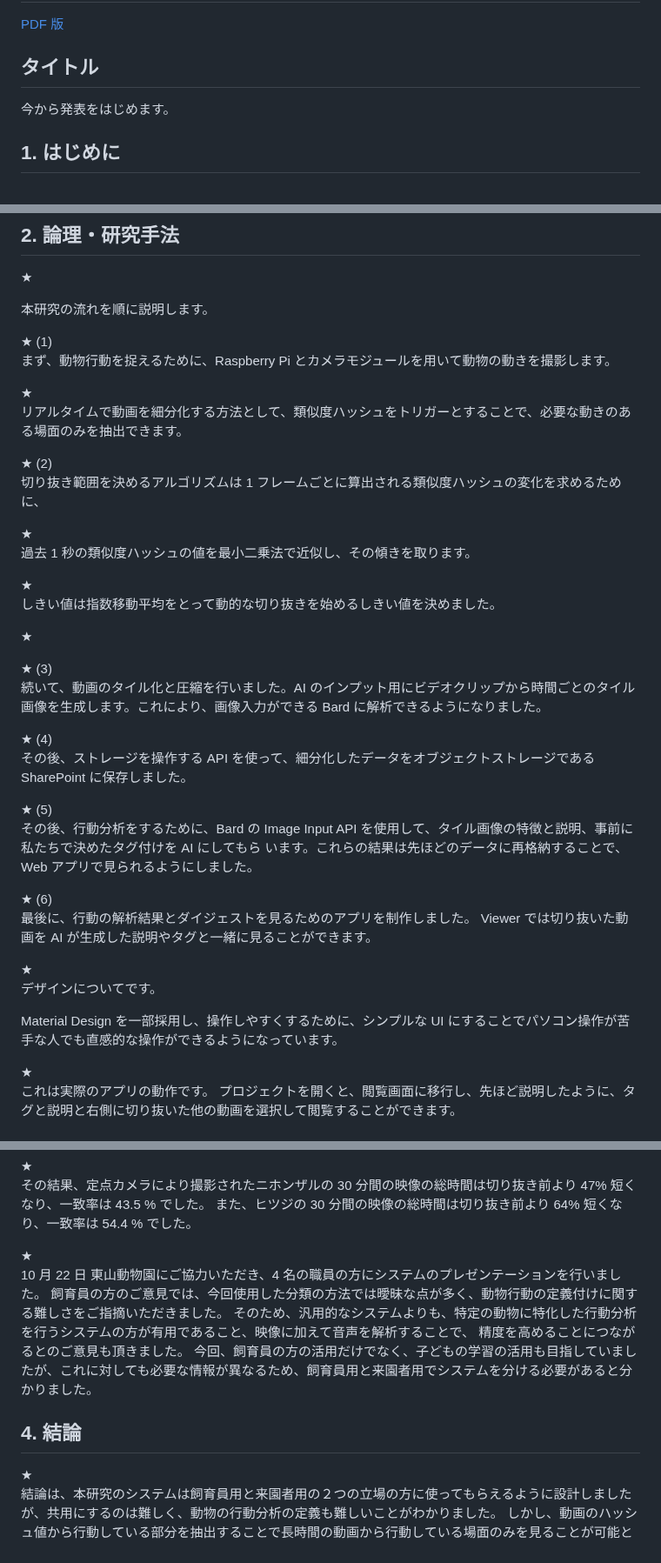
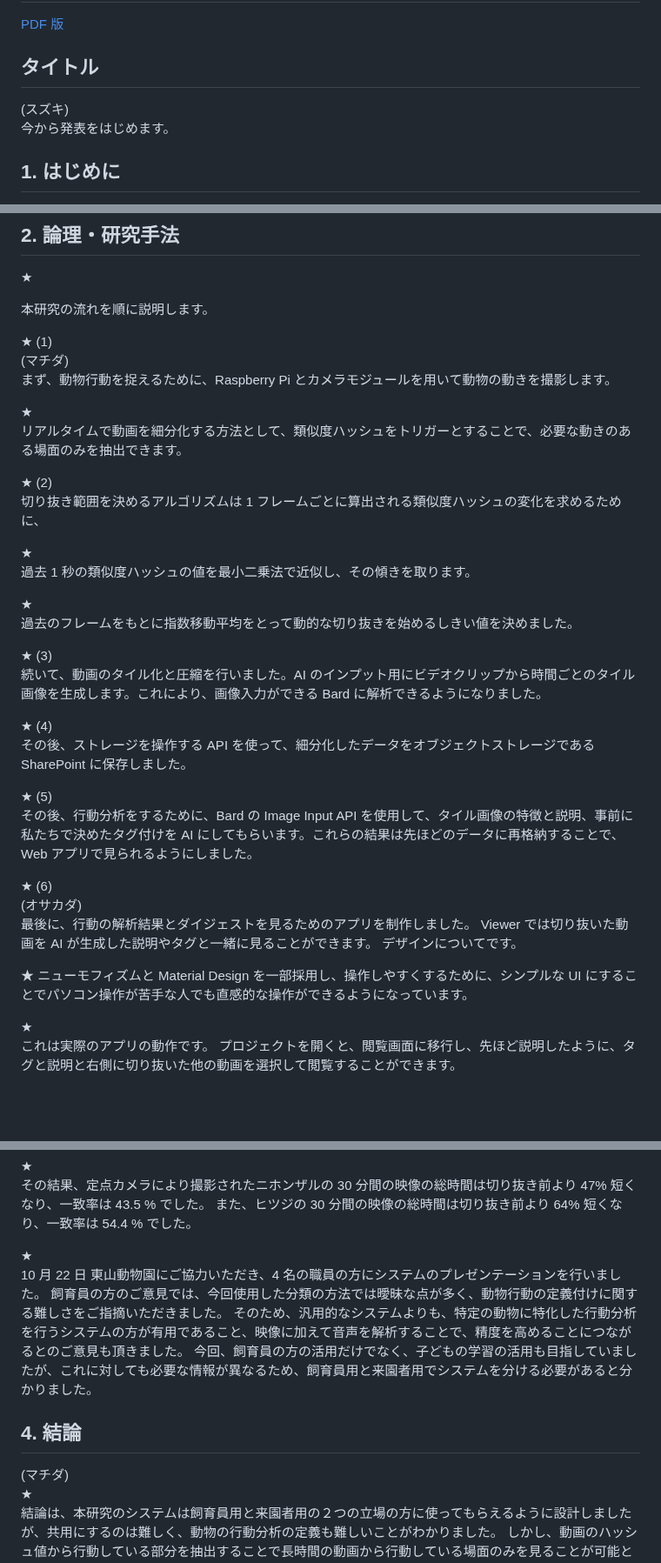
Before and after one commit to lapsquash/lapsquash_pj, a Markdown page: docs/mdn/script.md, 3 parts joined by grey strips. Shown at 87% size. GitHub-like rendering; blank space fills up the shorter version.

Commit message:
📝 台本

```diff
--- a/docs/mdn/script.md
+++ b/docs/mdn/script.md
@@ -4,6 +4,7 @@
 
 ## タイトル
 
+(スズキ)
 今から発表をはじめます。
 
 ## 1. はじめに
@@ -35,6 +36,7 @@
 本研究の流れを順に説明します。
 
 ★ (1)
+(マチダ)
 まず、動物行動を捉えるために、Raspberry Pi とカメラモジュールを用いて動物の動きを撮影します。
 
 ★
@@ -47,11 +49,7 @@
 過去 1 秒の類似度ハッシュの値を最小二乗法で近似し、その傾きを取ります。
 
 ★
-しきい値は指数移動平均をとって動的な切り抜きを始めるしきい値を決めました。
-
-★
-
-<!-- TODO: スライド毎の台本を増やす？ -->
+過去のフレームをもとに指数移動平均をとって動的な切り抜きを始めるしきい値を決めました。
 
 ★ (3)
 続いて、動画のタイル化と圧縮を行いました。AI のインプット用にビデオクリップから時間ごとのタイル画像を生成します。これにより、画像入力ができる Bard に解析できるようになりました。
@@ -60,19 +58,16 @@
 その後、ストレージを操作する API を使って、細分化したデータをオブジェクトストレージである SharePoint に保存しました。
 
 ★ (5)
-その後、行動分析をするために、Bard の Image Input API を使用して、タイル画像の特徴と説明、事前に私たちで決めたタグ付けを AI にしてもら
-います。これらの結果は先ほどのデータに再格納することで、Web アプリで見られるようにしました。
+その後、行動分析をするために、Bard の Image Input API を使用して、タイル画像の特徴と説明、事前に私たちで決めたタグ付けを AI にしてもらいます。これらの結果は先ほどのデータに再格納することで、Web アプリで見られるようにしました。
 
 ★ (6)
+(オサカダ)
 最後に、行動の解析結果とダイジェストを見るためのアプリを制作しました。
 Viewer では切り抜いた動画を AI が生成した説明やタグと一緒に見ることができます。
+デザインについてです。
 
 ★
-デザインについてです。
-
-<!-- TODO: スライドの情報に揃える -->
-
-Material Design を一部採用し、操作しやすくするために、シンプルな UI にすることでパソコン操作が苦手な人でも直感的な操作ができるようになっています。
+ニューモフィズムと Material Design を一部採用し、操作しやすくするために、シンプルな UI にすることでパソコン操作が苦手な人でも直感的な操作ができるようになっています。
 
 ★
 これは実際のアプリの動作です。
@@ -90,12 +85,12 @@ Material Design を一部採用し、操作しやすくするために、シン
 ★
 10 月 22 日 東山動物園にご協力いただき、4 名の職員の方にシステムのプレゼンテーションを行いました。
 飼育員の方のご意見では、今回使用した分類の方法では曖昧な点が多く、動物行動の定義付けに関する難しさをご指摘いただきました。
-そのため、汎用的なシステムよりも、特定の動物に特化した行動分析を行うシステムの方が有用であること、映像に加えて音声を解析することで、
-精度を高めることにつながるとのご意見も頂きました。
+そのため、汎用的なシステムよりも、特定の動物に特化した行動分析を行うシステムの方が有用であること、映像に加えて音声を解析することで、精度を高めることにつながるとのご意見も頂きました。
 今回、飼育員の方の活用だけでなく、子どもの学習の活用も目指していましたが、これに対しても必要な情報が異なるため、飼育員用と来園者用でシステムを分ける必要があると分かりました。
 
 ## 4. 結論
 
+(マチダ)
 ★
 結論は、本研究のシステムは飼育員用と来園者用の２つの立場の方に使ってもらえるように設計しましたが、共用にするのは難しく、動物の行動分析の定義も難しいことがわかりました。
 しかし、動画のハッシュ値から行動している部分を抽出することで長時間の動画から行動している場面のみを見ることが可能となりました。
```
